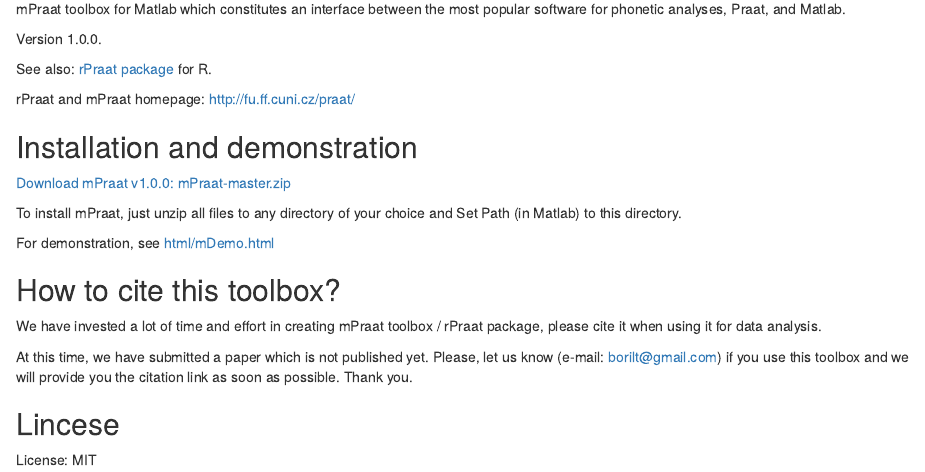
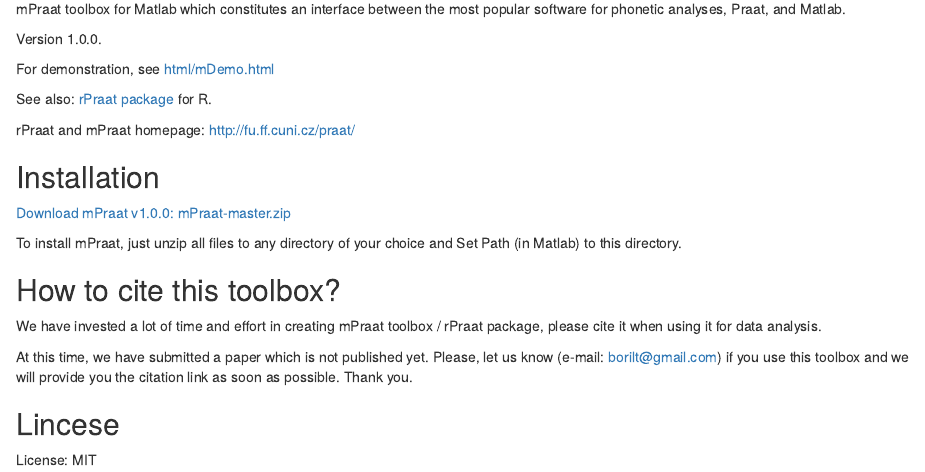
Before and after one commit to bbTomas/mPraat, an R Markdown document (README.Rmd): the page in a window 1100 px wide, from 70 px down. The pictures show the output file README.html that the author committed with the source, opened offline.

Commit message:
readme and demo

```diff
--- a/README.Rmd
+++ b/README.Rmd
@@ -4,17 +4,18 @@
 
 Version 1.0.0.
 
+For demonstration, see [html/mDemo.html](http://htmlpreview.github.com/?https://github.com/bbTomas/mPraat/blob/master/html/mDemo.html)
+
 See also: [rPraat package](https://github.com/bbTomas/rPraat) for R.
 
 rPraat and mPraat homepage: [http://fu.ff.cuni.cz/praat/](http://fu.ff.cuni.cz/praat/)
 
-## Installation and demonstration
+## Installation
 
 [Download mPraat v1.0.0: mPraat-master.zip](https://github.com/bbTomas/mPraat/archive/master.zip)
 
 To install mPraat, just unzip all files to any directory of your choice and Set Path (in Matlab) to this directory.
 
-For demonstration, see [html/mDemo.html](http://htmlpreview.github.com/?https://github.com/bbTomas/mPraat/blob/master/html/mDemo.html)
 
 ## How to cite this toolbox?
 We have invested a lot of time and effort in creating mPraat toolbox / rPraat package, please cite it when using it for data analysis.
```
Also changed, not shown: README.html, html/mDemo.html, html/mDemo.png, html/mDemo_01.png, html/mDemo_02.png, html/mDemo_03.png, html/mDemo_04.png, html/mDemo_05.png, html/mDemo_06.png, html/mDemo_07.png, html/mDemo_08.png, 1 other file.
